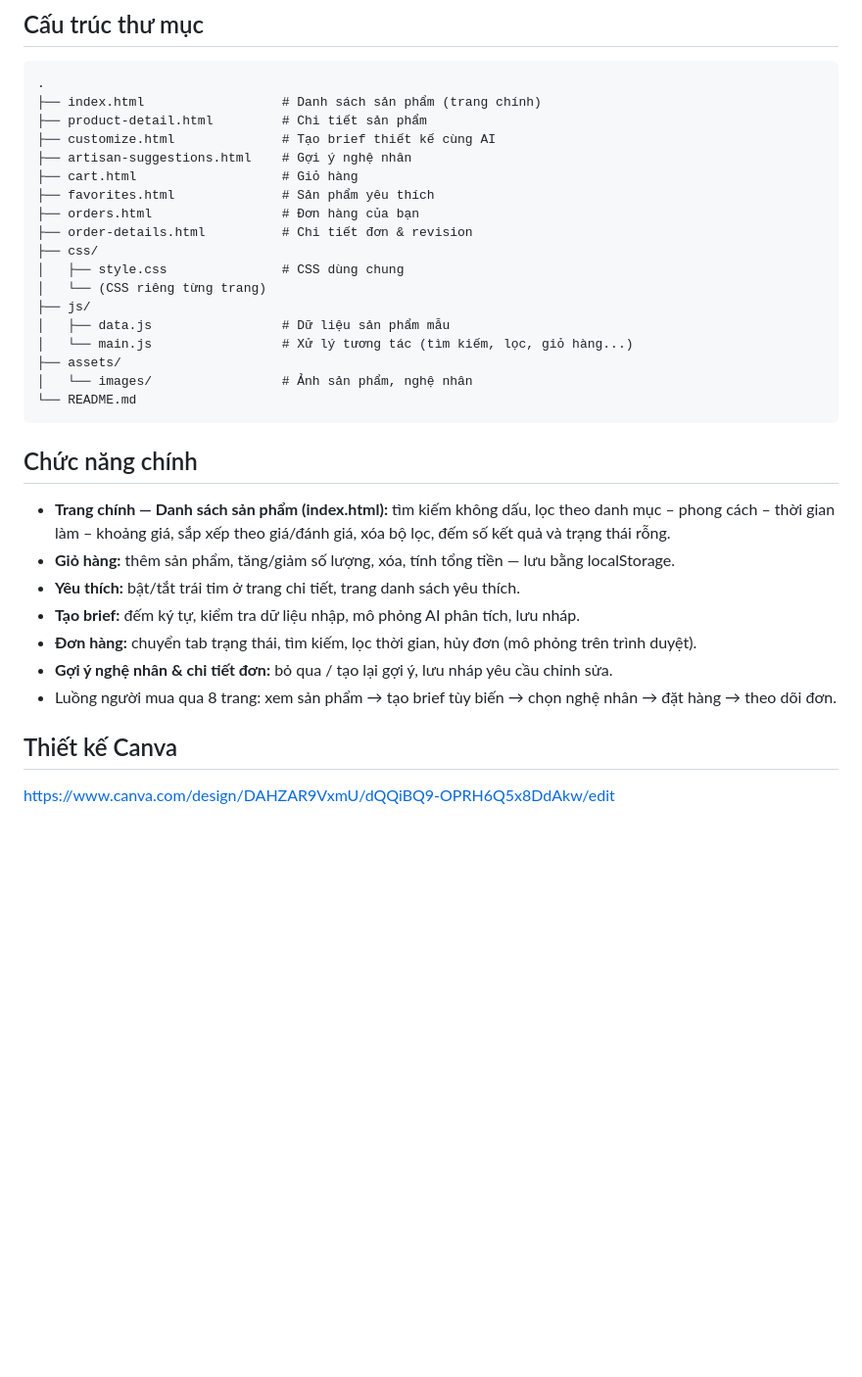
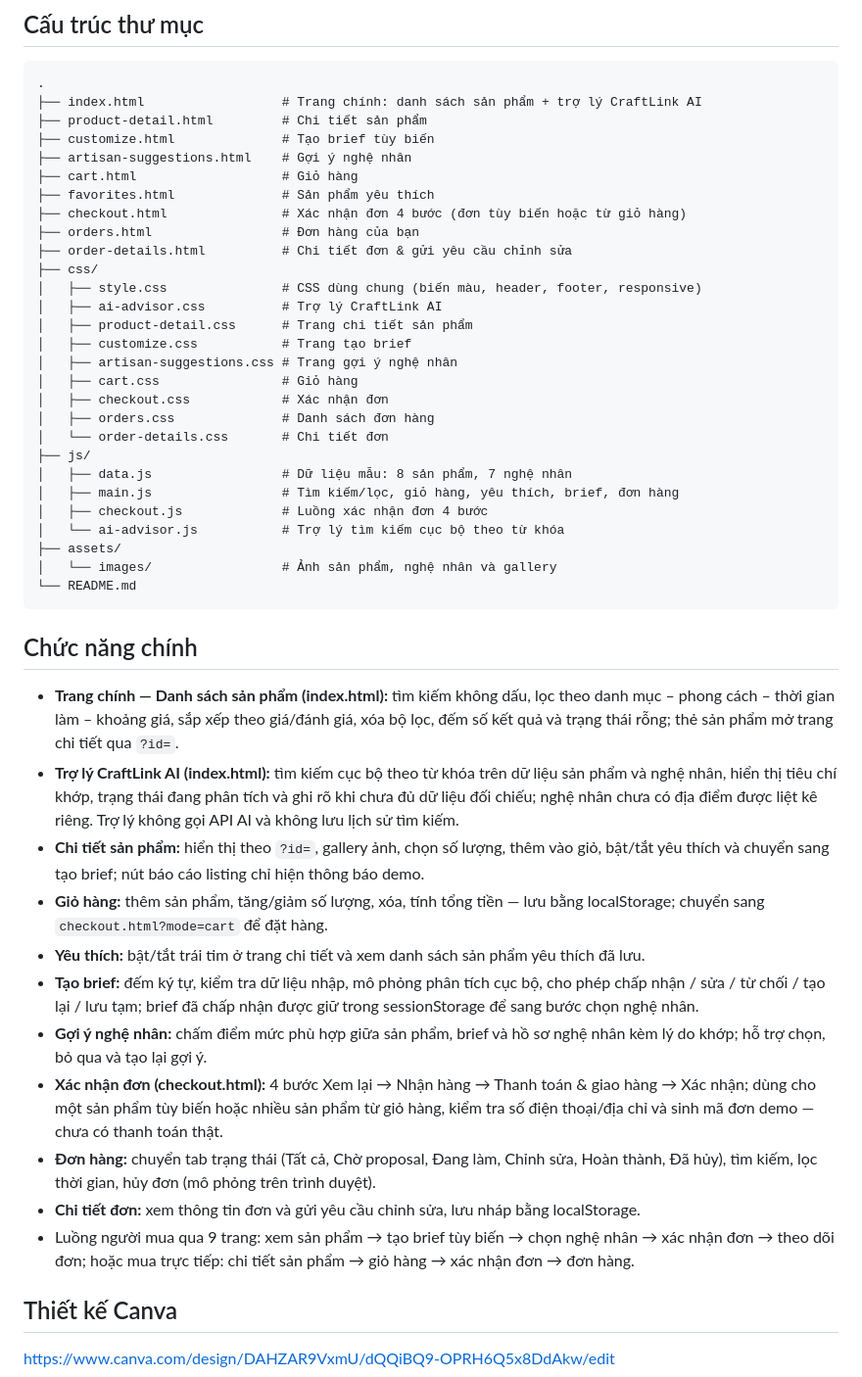
Before and after one commit to hungxuan0411-cloud/Nguyen-Xuan-Hung_cse122-craftlink, a Markdown page: README.md, the part around the change. Shown at 98% size. Rendered like a GitHub page; blank space fills up the shorter version.

Commit message:
GĐ7: cập nhật cấu trúc thư mục và chức năng chính trong README

````diff
--- a/README.md
+++ b/README.md
@@ -13,33 +13,47 @@ Cho phép người mua xem danh sách sản phẩm thủ công, tùy biến yêu
 ## Cấu trúc thư mục
 ```
 .
-├── index.html                  # Danh sách sản phẩm (trang chính)
+├── index.html                  # Trang chính: danh sách sản phẩm + trợ lý CraftLink AI
 ├── product-detail.html         # Chi tiết sản phẩm
-├── customize.html              # Tạo brief thiết kế cùng AI
+├── customize.html              # Tạo brief tùy biến
 ├── artisan-suggestions.html    # Gợi ý nghệ nhân
 ├── cart.html                   # Giỏ hàng
 ├── favorites.html              # Sản phẩm yêu thích
+├── checkout.html               # Xác nhận đơn 4 bước (đơn tùy biến hoặc từ giỏ hàng)
 ├── orders.html                 # Đơn hàng của bạn
-├── order-details.html          # Chi tiết đơn & revision
+├── order-details.html          # Chi tiết đơn & gửi yêu cầu chỉnh sửa
 ├── css/
-│   ├── style.css               # CSS dùng chung
-│   └── (CSS riêng từng trang)
+│   ├── style.css               # CSS dùng chung (biến màu, header, footer, responsive)
+│   ├── ai-advisor.css          # Trợ lý CraftLink AI
+│   ├── product-detail.css      # Trang chi tiết sản phẩm
+│   ├── customize.css           # Trang tạo brief
+│   ├── artisan-suggestions.css # Trang gợi ý nghệ nhân
+│   ├── cart.css                # Giỏ hàng
+│   ├── checkout.css            # Xác nhận đơn
+│   ├── orders.css              # Danh sách đơn hàng
+│   └── order-details.css       # Chi tiết đơn
 ├── js/
-│   ├── data.js                 # Dữ liệu sản phẩm mẫu
-│   └── main.js                 # Xử lý tương tác (tìm kiếm, lọc, giỏ hàng...)
+│   ├── data.js                 # Dữ liệu mẫu: 8 sản phẩm, 7 nghệ nhân
+│   ├── main.js                 # Tìm kiếm/lọc, giỏ hàng, yêu thích, brief, đơn hàng
+│   ├── checkout.js             # Luồng xác nhận đơn 4 bước
+│   └── ai-advisor.js           # Trợ lý tìm kiếm cục bộ theo từ khóa
 ├── assets/
-│   └── images/                 # Ảnh sản phẩm, nghệ nhân
+│   └── images/                 # Ảnh sản phẩm, nghệ nhân và gallery
 └── README.md
 ```
 
 ## Chức năng chính
-- **Trang chính — Danh sách sản phẩm (index.html):** tìm kiếm không dấu, lọc theo danh mục – phong cách – thời gian làm – khoảng giá, sắp xếp theo giá/đánh giá, xóa bộ lọc, đếm số kết quả và trạng thái rỗng.
-- **Giỏ hàng:** thêm sản phẩm, tăng/giảm số lượng, xóa, tính tổng tiền — lưu bằng localStorage.
-- **Yêu thích:** bật/tắt trái tim ở trang chi tiết, trang danh sách yêu thích.
-- **Tạo brief:** đếm ký tự, kiểm tra dữ liệu nhập, mô phỏng AI phân tích, lưu nháp.
-- **Đơn hàng:** chuyển tab trạng thái, tìm kiếm, lọc thời gian, hủy đơn (mô phỏng trên trình duyệt).
-- **Gợi ý nghệ nhân & chi tiết đơn:** bỏ qua / tạo lại gợi ý, lưu nháp yêu cầu chỉnh sửa.
-- Luồng người mua qua 8 trang: xem sản phẩm → tạo brief tùy biến → chọn nghệ nhân → đặt hàng → theo dõi đơn.
+- **Trang chính — Danh sách sản phẩm (index.html):** tìm kiếm không dấu, lọc theo danh mục – phong cách – thời gian làm – khoảng giá, sắp xếp theo giá/đánh giá, xóa bộ lọc, đếm số kết quả và trạng thái rỗng; thẻ sản phẩm mở trang chi tiết qua `?id=`.
+- **Trợ lý CraftLink AI (index.html):** tìm kiếm cục bộ theo từ khóa trên dữ liệu sản phẩm và nghệ nhân, hiển thị tiêu chí khớp, trạng thái đang phân tích và ghi rõ khi chưa đủ dữ liệu đối chiếu; nghệ nhân chưa có địa điểm được liệt kê riêng. Trợ lý không gọi API AI và không lưu lịch sử tìm kiếm.
+- **Chi tiết sản phẩm:** hiển thị theo `?id=`, gallery ảnh, chọn số lượng, thêm vào giỏ, bật/tắt yêu thích và chuyển sang tạo brief; nút báo cáo listing chỉ hiện thông báo demo.
+- **Giỏ hàng:** thêm sản phẩm, tăng/giảm số lượng, xóa, tính tổng tiền — lưu bằng localStorage; chuyển sang `checkout.html?mode=cart` để đặt hàng.
+- **Yêu thích:** bật/tắt trái tim ở trang chi tiết và xem danh sách sản phẩm yêu thích đã lưu.
+- **Tạo brief:** đếm ký tự, kiểm tra dữ liệu nhập, mô phỏng phân tích cục bộ, cho phép chấp nhận / sửa / từ chối / tạo lại / lưu tạm; brief đã chấp nhận được giữ trong sessionStorage để sang bước chọn nghệ nhân.
+- **Gợi ý nghệ nhân:** chấm điểm mức phù hợp giữa sản phẩm, brief và hồ sơ nghệ nhân kèm lý do khớp; hỗ trợ chọn, bỏ qua và tạo lại gợi ý.
+- **Xác nhận đơn (checkout.html):** 4 bước Xem lại → Nhận hàng → Thanh toán & giao hàng → Xác nhận; dùng cho một sản phẩm tùy biến hoặc nhiều sản phẩm từ giỏ hàng, kiểm tra số điện thoại/địa chỉ và sinh mã đơn demo — chưa có thanh toán thật.
+- **Đơn hàng:** chuyển tab trạng thái (Tất cả, Chờ proposal, Đang làm, Chỉnh sửa, Hoàn thành, Đã hủy), tìm kiếm, lọc thời gian, hủy đơn (mô phỏng trên trình duyệt).
+- **Chi tiết đơn:** xem thông tin đơn và gửi yêu cầu chỉnh sửa, lưu nháp bằng localStorage.
+- Luồng người mua qua 9 trang: xem sản phẩm → tạo brief tùy biến → chọn nghệ nhân → xác nhận đơn → theo dõi đơn; hoặc mua trực tiếp: chi tiết sản phẩm → giỏ hàng → xác nhận đơn → đơn hàng.
 
 ## Thiết kế Canva
 https://www.canva.com/design/DAHZAR9VxmU/dQQiBQ9-OPRH6Q5x8DdAkw/edit
````
